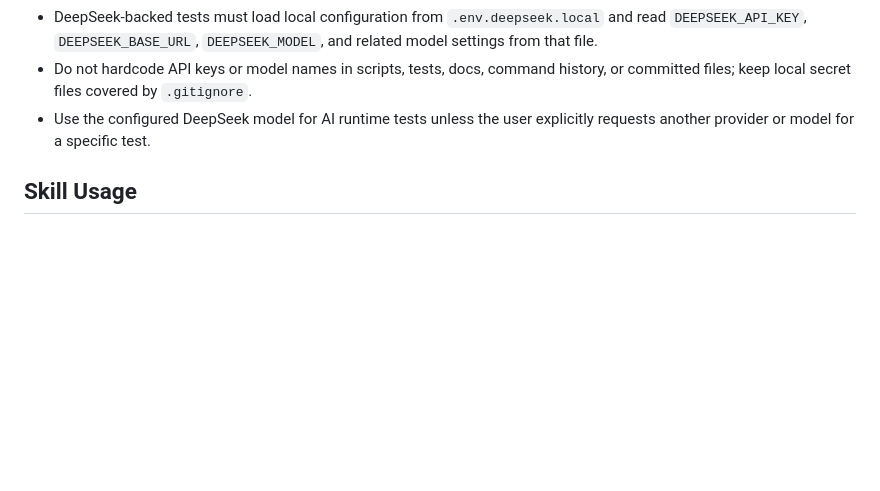
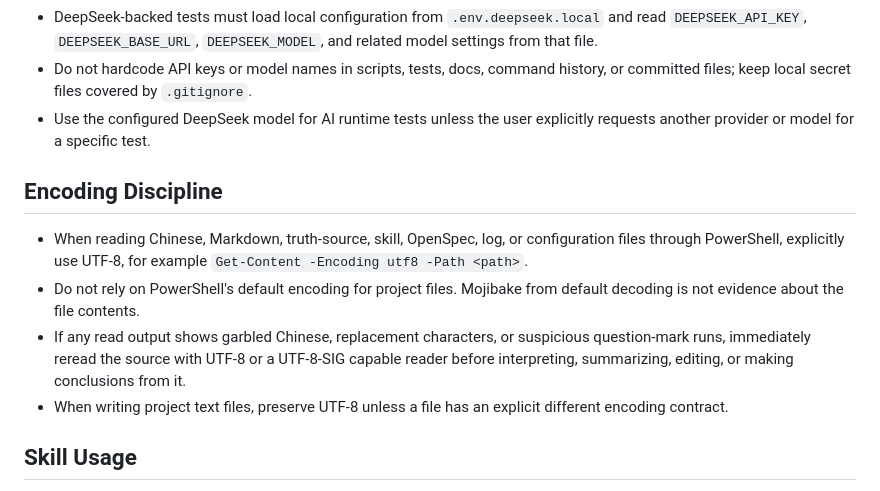
Before and after one commit to tiachuaxiyashua/jingu, a Markdown page: AGENTS.md, the part around the change. Rendered like a GitHub page; blank space fills up the shorter version.

Commit message:
Add UTF-8 encoding discipline rule

```diff
--- a/AGENTS.md
+++ b/AGENTS.md
@@ -36,6 +36,13 @@ Jingu means the golden headband on Sun Wukong. In this project it represents the
 - Do not hardcode API keys or model names in scripts, tests, docs, command history, or committed files; keep local secret files covered by `.gitignore`.
 - Use the configured DeepSeek model for AI runtime tests unless the user explicitly requests another provider or model for a specific test.
 
+## Encoding Discipline
+
+- When reading Chinese, Markdown, truth-source, skill, OpenSpec, log, or configuration files through PowerShell, explicitly use UTF-8, for example `Get-Content -Encoding utf8 -Path <path>`.
+- Do not rely on PowerShell's default encoding for project files. Mojibake from default decoding is not evidence about the file contents.
+- If any read output shows garbled Chinese, replacement characters, or suspicious question-mark runs, immediately reread the source with UTF-8 or a UTF-8-SIG capable reader before interpreting, summarizing, editing, or making conclusions from it.
+- When writing project text files, preserve UTF-8 unless a file has an explicit different encoding contract.
+
 ## Skill Usage
 
 - When a task matches a local skill, first use the exact `SKILL.md` path provided by the current session. If that path is missing, do not declare the skill unavailable until checking these fallback locations in order: repository `.agents/skills/<skill-name>/SKILL.md`, legacy repository `.codex/skills/<skill-name>/SKILL.md`, user `%USERPROFILE%\.codex\skills\<skill-name>\SKILL.md`, and system `%USERPROFILE%\.codex\skills\.system\<skill-name>\SKILL.md`.
```
